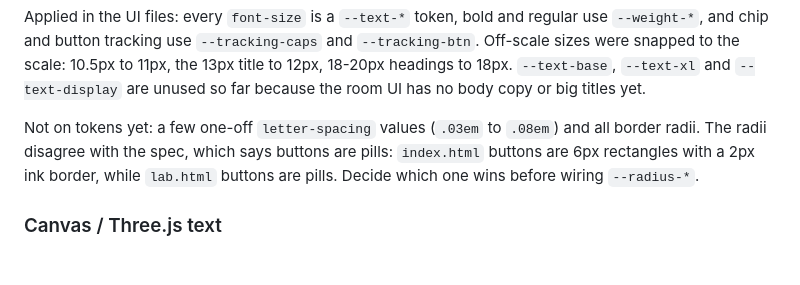
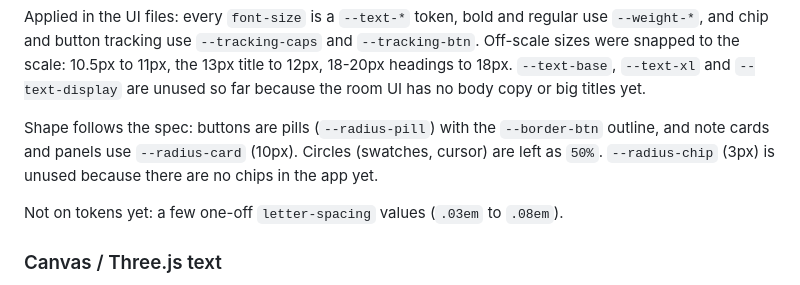
Before and after one commit to wrufay/paint-a-pint, a Markdown page: docs/design/DESIGN.md, the part around the change. Drawn GitHub-style; blank space fills up the shorter version.

Commit message:
docs(design): record that button and card shape now follow the spec
Replaces the open radius question with what was applied: pill buttons, card radius on notes, chip radius still unused.

Co-Authored-By: Claude Sonnet 5 <noreply@anthropic.com>

```diff
--- a/docs/design/DESIGN.md
+++ b/docs/design/DESIGN.md
@@ -35,7 +35,9 @@ Sizes: `--text-xs` 11, `--text-sm` 12, `--text-base` 14, `--text-lg` 18, `--text
 
 Applied in the UI files: every `font-size` is a `--text-*` token, bold and regular use `--weight-*`, and chip and button tracking use `--tracking-caps` and `--tracking-btn`. Off-scale sizes were snapped to the scale: 10.5px to 11px, the 13px title to 12px, 18-20px headings to 18px. `--text-base`, `--text-xl` and `--text-display` are unused so far because the room UI has no body copy or big titles yet.
 
-Not on tokens yet: a few one-off `letter-spacing` values (`.03em` to `.08em`) and all border radii. The radii disagree with the spec, which says buttons are pills: `index.html` buttons are 6px rectangles with a 2px ink border, while `lab.html` buttons are pills. Decide which one wins before wiring `--radius-*`.
+Shape follows the spec: buttons are pills (`--radius-pill`) with the `--border-btn` outline, and note cards and panels use `--radius-card` (10px). Circles (swatches, cursor) are left as `50%`. `--radius-chip` (3px) is unused because there are no chips in the app yet.
+
+Not on tokens yet: a few one-off `letter-spacing` values (`.03em` to `.08em`).
 
 ### Canvas / Three.js text
 
```
